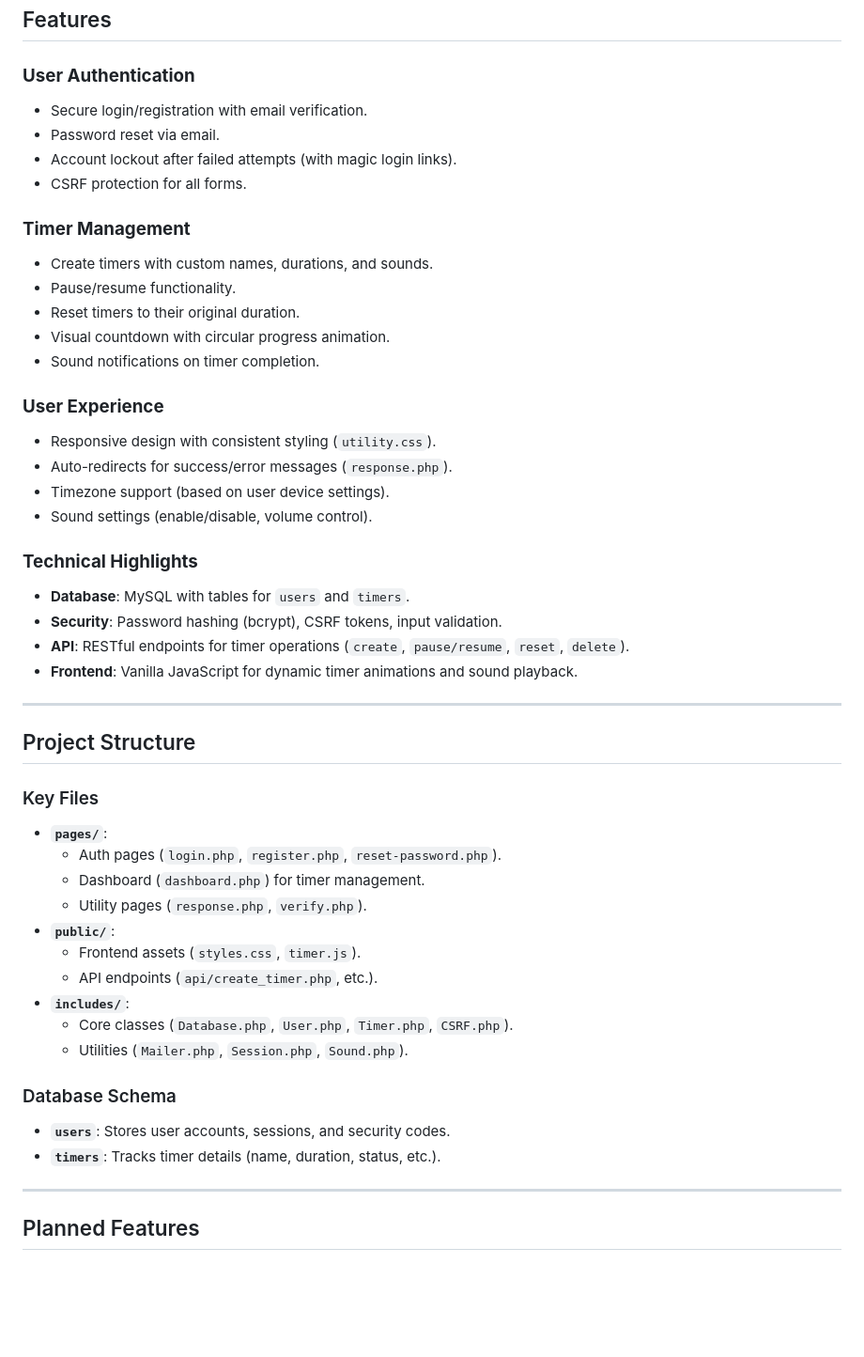
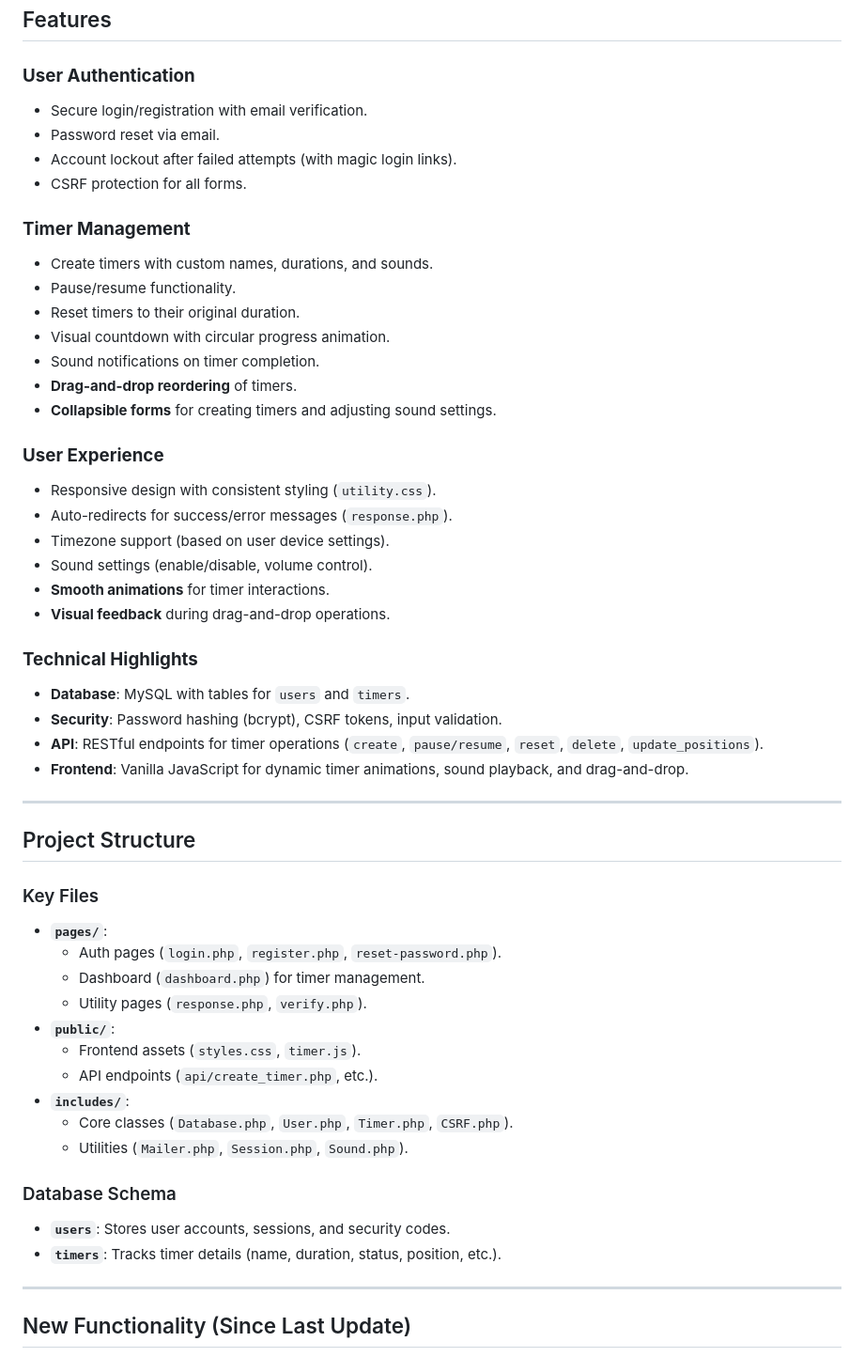
Before and after one commit to ArmstrongThomas/Web-Timers, a Markdown page: README.md, the part around one of its changes. Shown at 94% size. GitHub-like rendering; blank space fills up the shorter version.

```diff
--- a/README.md
+++ b/README.md
@@ -5,40 +5,39 @@ A web application for creating and managing custom timers with notifications, de
 ## Features
 
 ### **User Authentication**
-
 - Secure login/registration with email verification.
 - Password reset via email.
 - Account lockout after failed attempts (with magic login links).
 - CSRF protection for all forms.
 
 ### **Timer Management**
-
 - Create timers with custom names, durations, and sounds.
 - Pause/resume functionality.
 - Reset timers to their original duration.
 - Visual countdown with circular progress animation.
 - Sound notifications on timer completion.
+- **Drag-and-drop reordering** of timers.
+- **Collapsible forms** for creating timers and adjusting sound settings.
 
 ### **User Experience**
-
 - Responsive design with consistent styling (`utility.css`).
 - Auto-redirects for success/error messages (`response.php`).
 - Timezone support (based on user device settings).
 - Sound settings (enable/disable, volume control).
+- **Smooth animations** for timer interactions.
+- **Visual feedback** during drag-and-drop operations.
 
 ### **Technical Highlights**
-
 - **Database**: MySQL with tables for `users` and `timers`.
 - **Security**: Password hashing (bcrypt), CSRF tokens, input validation.
-- **API**: RESTful endpoints for timer operations (`create`, `pause/resume`, `reset`, `delete`).
-- **Frontend**: Vanilla JavaScript for dynamic timer animations and sound playback.
+- **API**: RESTful endpoints for timer operations (`create`, `pause/resume`, `reset`, `delete`, `update_positions`).
+- **Frontend**: Vanilla JavaScript for dynamic timer animations, sound playback, and drag-and-drop.
 
 ---
 
 ## Project Structure
 
 ### Key Files
-
 - **`pages/`**:
   - Auth pages (`login.php`, `register.php`, `reset-password.php`).
   - Dashboard (`dashboard.php`) for timer management.
@@ -51,11 +50,10 @@ A web application for creating and managing custom timers with notifications, de
   - Utilities (`Mailer.php`, `Session.php`, `Sound.php`).
 
 ### Database Schema
-
 - **`users`**: Stores user accounts, sessions, and security codes.
-- **`timers`**: Tracks timer details (name, duration, status, etc.).
+- **`timers`**: Tracks timer details (name, duration, status, position, etc.).
 
 ---
 
-## Planned Features
+## New Functionality (Since Last Update)
 
```
Also changed, not shown: other parts of README.md (+17 -5 lines).
